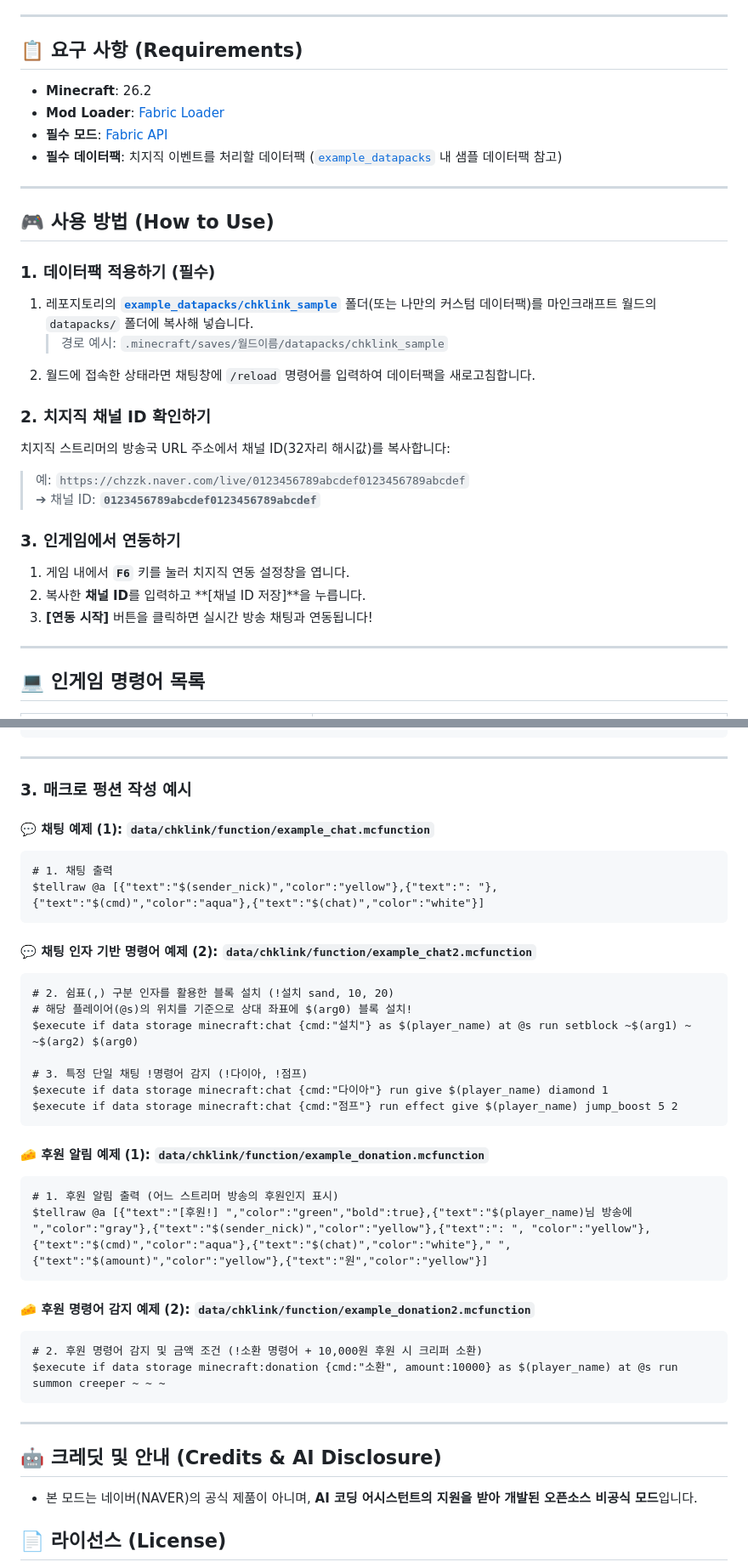
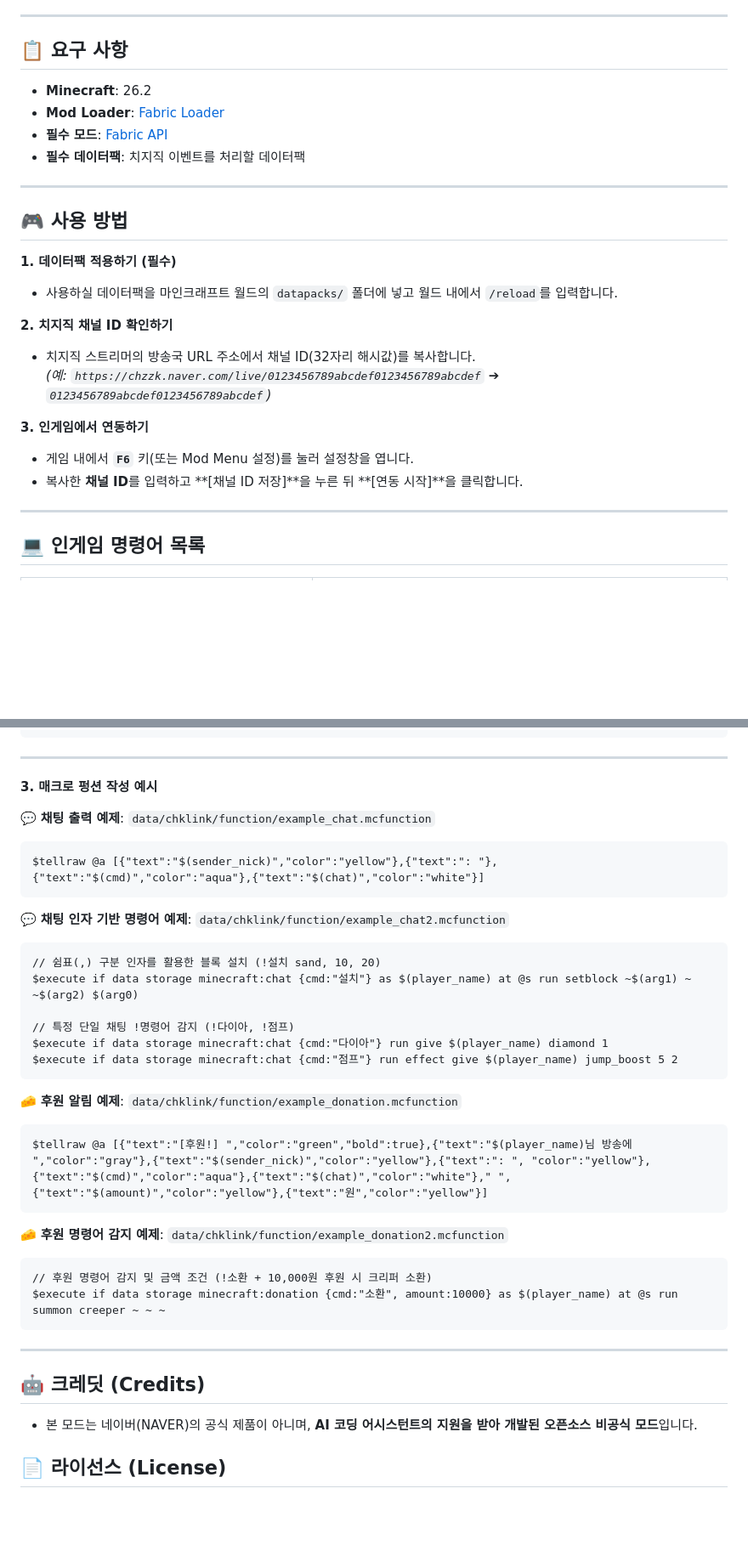
Before and after one commit to ga170212/chk-datapack-link, a Markdown page: README.md, 2 parts joined by grey strips. Shown at 85% size. Rendered like a GitHub page; blank space fills up the shorter version.

Commit message:
docs: README 헤더 구조 정리 및 가독성 개선

````diff
--- a/README.md
+++ b/README.md
@@ -42,31 +44,27 @@ A Minecraft Fabric bridge mod that connects **Chzzk (NAVER live streaming)** cha
 
 ---
 
-## 📋 요구 사항 (Requirements)
+## 📋 요구 사항
 
 - **Minecraft**: 26.2
 - **Mod Loader**: [Fabric Loader](https://fabricmc.net/)
 - **필수 모드**: [Fabric API](https://modrinth.com/mod/fabric-api)
-- **필수 데이터팩**: 치지직 이벤트를 처리할 데이터팩 ([`example_datapacks`](example_datapacks) 내 샘플 데이터팩 참고)
+- **필수 데이터팩**: 치지직 이벤트를 처리할 데이터팩
 
 ---
 
-## 🎮 사용 방법 (How to Use)
+## 🎮 사용 방법
 
-### 1. 데이터팩 적용하기 (필수)
-1. 레포지토리의 **[`example_datapacks/chklink_sample`](example_datapacks/chklink_sample)** 폴더(또는 나만의 커스텀 데이터팩)를 마인크래프트 월드의 `datapacks/` 폴더에 복사해 넣습니다.
-   > 경로 예시: `.minecraft/saves/월드이름/datapacks/chklink_sample`
-2. 월드에 접속한 상태라면 채팅창에 `/reload` 명령어를 입력하여 데이터팩을 새로고침합니다.
+**1. 데이터팩 적용하기 (필수)**
+- 사용하실 데이터팩을 마인크래프트 월드의 `datapacks/` 폴더에 넣고 월드 내에서 `/reload`를 입력합니다.
 
-### 2. 치지직 채널 ID 확인하기
-치지직 스트리머의 방송국 URL 주소에서 채널 ID(32자리 해시값)를 복사합니다:
-> 예: `https://chzzk.naver.com/live/0123456789abcdef0123456789abcdef`
-> ➔ 채널 ID: **`0123456789abcdef0123456789abcdef`**
+**2. 치지직 채널 ID 확인하기**
+- 치지직 스트리머의 방송국 URL 주소에서 채널 ID(32자리 해시값)를 복사합니다.
+  *(예: `https://chzzk.naver.com/live/0123456789abcdef0123456789abcdef` ➔ `0123456789abcdef0123456789abcdef`)*
 
-### 3. 인게임에서 연동하기
-1. 게임 내에서 **`F6`** 키를 눌러 치지직 연동 설정창을 엽니다.
-2. 복사한 **채널 ID**를 입력하고 **[채널 ID 저장]**을 누릅니다.
-3. **[연동 시작]** 버튼을 클릭하면 실시간 방송 채팅과 연동됩니다!
+**3. 인게임에서 연동하기**
+- 게임 내에서 **`F6`** 키(또는 Mod Menu 설정)를 눌러 설정창을 엽니다.
+- 복사한 **채널 ID**를 입력하고 **[채널 ID 저장]**을 누른 뒤 **[연동 시작]**을 클릭합니다.
 
 ---
 
@@ -169,40 +164,37 @@ A Minecraft Fabric bridge mod that connects **Chzzk (NAVER live streaming)** cha
 
 ---
 
-### 3. 매크로 펑션 작성 예시
+**3. 매크로 펑션 작성 예시**
 
-#### 💬 채팅 예제 (1): `data/chklink/function/example_chat.mcfunction`
+💬 **채팅 출력 예제**: `data/chklink/function/example_chat.mcfunction`
 ```mcfunction
-# 1. 채팅 출력
 $tellraw @a [{"text":"$(sender_nick)","color":"yellow"},{"text":": "},{"text":"$(cmd)","color":"aqua"},{"text":"$(chat)","color":"white"}]
 ```
 
-#### 💬 채팅 인자 기반 명령어 예제 (2): `data/chklink/function/example_chat2.mcfunction`
+💬 **채팅 인자 기반 명령어 예제**: `data/chklink/function/example_chat2.mcfunction`
 ```mcfunction
-# 2. 쉼표(,) 구분 인자를 활용한 블록 설치 (!설치 sand, 10, 20)
-# 해당 플레이어(@s)의 위치를 기준으로 상대 좌표에 $(arg0) 블록 설치!
+// 쉼표(,) 구분 인자를 활용한 블록 설치 (!설치 sand, 10, 20)
 $execute if data storage minecraft:chat {cmd:"설치"} as $(player_name) at @s run setblock ~$(arg1) ~ ~$(arg2) $(arg0)
 
-# 3. 특정 단일 채팅 !명령어 감지 (!다이아, !점프)
+// 특정 단일 채팅 !명령어 감지 (!다이아, !점프)
 $execute if data storage minecraft:chat {cmd:"다이아"} run give $(player_name) diamond 1
 $execute if data storage minecraft:chat {cmd:"점프"} run effect give $(player_name) jump_boost 5 2
 ```
 
-#### 🧀 후원 알림 예제 (1): `data/chklink/function/example_donation.mcfunction`
+🧀 **후원 알림 예제**: `data/chklink/function/example_donation.mcfunction`
 ```mcfunction
-# 1. 후원 알림 출력 (어느 스트리머 방송의 후원인지 표시)
 $tellraw @a [{"text":"[후원!] ","color":"green","bold":true},{"text":"$(player_name)님 방송에 ","color":"gray"},{"text":"$(sender_nick)","color":"yellow"},{"text":": ", "color":"yellow"},{"text":"$(cmd)","color":"aqua"},{"text":"$(chat)","color":"white"}," ",{"text":"$(amount)","color":"yellow"},{"text":"원","color":"yellow"}]
 ```
 
-#### 🧀 후원 명령어 감지 예제 (2): `data/chklink/function/example_donation2.mcfunction`
+🧀 **후원 명령어 감지 예제**: `data/chklink/function/example_donation2.mcfunction`
 ```mcfunction
-# 2. 후원 명령어 감지 및 금액 조건 (!소환 명령어 + 10,000원 후원 시 크리퍼 소환)
+// 후원 명령어 감지 및 금액 조건 (!소환 + 10,000원 후원 시 크리퍼 소환)
 $execute if data storage minecraft:donation {cmd:"소환", amount:10000} as $(player_name) at @s run summon creeper ~ ~ ~
 ```
 
 ---
 
-## 🤖 크레딧 및 안내 (Credits & AI Disclosure)
+## 🤖 크레딧 (Credits)
 
 - 본 모드는 네이버(NAVER)의 공식 제품이 아니며, **AI 코딩 어시스턴트의 지원을 받아 개발된 오픈소스 비공식 모드**입니다.
 
````
Also changed, not shown: other parts of README.md (+11 -12 lines).
